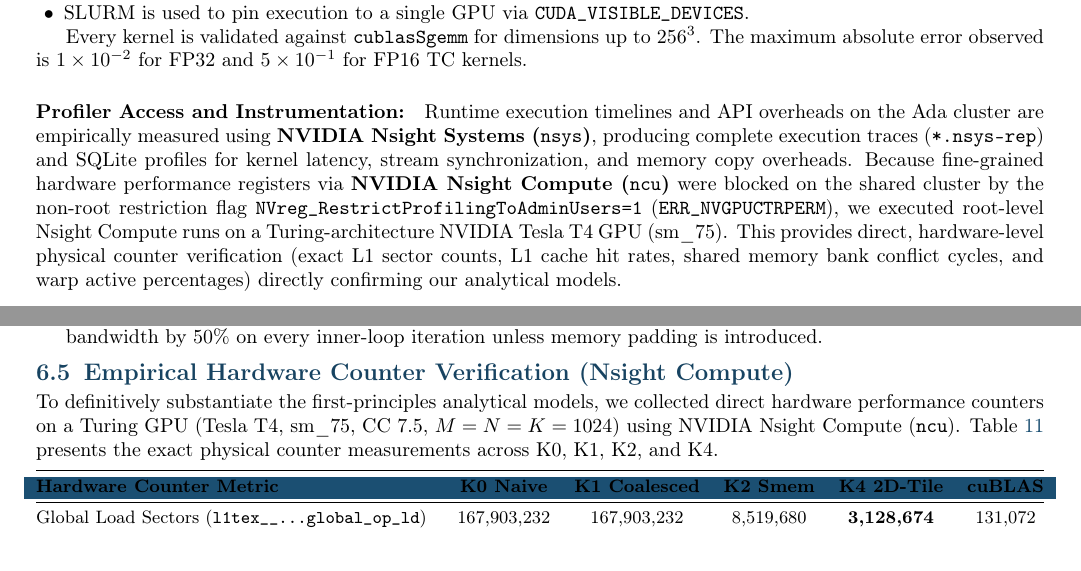
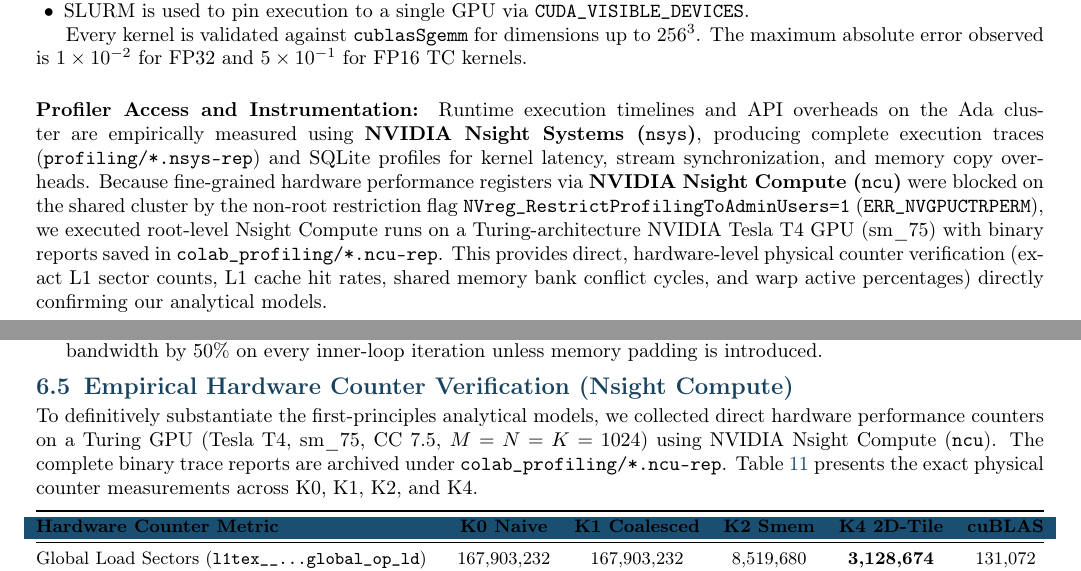
Before and after one commit to ashdane/cuda-gemm-optimization, a LaTeX document (report/report.tex): two parts of pages 1 and 8 of 9, joined at a grey line, cut so that both start at the same text. Compiled offline with pdfLaTeX.

Commit message:
docs: track colab_profiling ncu-rep files and reference in reports

```diff
--- a/report/report.tex
+++ b/report/report.tex
@@ -133,7 +133,7 @@ Primary timing is conducted via CUDA event pairs (\texttt{cudaEventRecord} and \
 Every kernel is validated against \texttt{cublasSgemm} for dimensions up to $256^3$. The maximum absolute error observed is $1\times10^{-2}$ for FP32 and $5\times10^{-1}$ for FP16 TC kernels.
 
 \paragraph{Profiler Access and Instrumentation:}
-Runtime execution timelines and API overheads on the Ada cluster are empirically measured using \textbf{NVIDIA Nsight Systems (\texttt{nsys})}, producing complete execution traces (\texttt{*.nsys-rep}) and SQLite profiles for kernel latency, stream synchronization, and memory copy overheads. Because fine-grained hardware performance registers via \textbf{NVIDIA Nsight Compute (\texttt{ncu})} were blocked on the shared cluster by the non-root restriction flag \texttt{NVreg\_RestrictProfilingToAdminUsers=1} (\texttt{ERR\_NVGPUCTRPERM}), we executed root-level Nsight Compute runs on a Turing-architecture NVIDIA Tesla T4 GPU (sm\_75). This provides direct, hardware-level physical counter verification (exact L1 sector counts, L1 cache hit rates, shared memory bank conflict cycles, and warp active percentages) directly confirming our analytical models.
+Runtime execution timelines and API overheads on the Ada cluster are empirically measured using \textbf{NVIDIA Nsight Systems (\texttt{nsys})}, producing complete execution traces (\texttt{profiling/*.nsys-rep}) and SQLite profiles for kernel latency, stream synchronization, and memory copy overheads. Because fine-grained hardware performance registers via \textbf{NVIDIA Nsight Compute (\texttt{ncu})} were blocked on the shared cluster by the non-root restriction flag \texttt{NVreg\_RestrictProfilingToAdminUsers=1} (\texttt{ERR\_NVGPUCTRPERM}), we executed root-level Nsight Compute runs on a Turing-architecture NVIDIA Tesla T4 GPU (sm\_75) with binary reports saved in \texttt{colab\_profiling/*.ncu-rep}. This provides direct, hardware-level physical counter verification (exact L1 sector counts, L1 cache hit rates, shared memory bank conflict cycles, and warp active percentages) directly confirming our analytical models.
 
 \section{Kernel Progression}
 
@@ -460,7 +460,7 @@ If two or more threads within the same warp request distinct addresses mapping t
 
 \subsection{Empirical Hardware Counter Verification (Nsight Compute)}
 
-To definitively substantiate the first-principles analytical models, we collected direct hardware performance counters on a Turing GPU (Tesla T4, sm\_75, CC 7.5, $M=N=K=1024$) using NVIDIA Nsight Compute (\texttt{ncu}). Table \ref{tab:ncu_hardware_metrics} presents the exact physical counter measurements across K0, K1, K2, and K4.
+To definitively substantiate the first-principles analytical models, we collected direct hardware performance counters on a Turing GPU (Tesla T4, sm\_75, CC 7.5, $M=N=K=1024$) using NVIDIA Nsight Compute (\texttt{ncu}). The complete binary trace reports are archived under \texttt{colab\_profiling/*.ncu-rep}. Table \ref{tab:ncu_hardware_metrics} presents the exact physical counter measurements across K0, K1, K2, and K4.
 
 \begin{table}[htbp]
 \centering
```
Also changed, not shown: report/CUDA_GEMM_Study.md (+1 -0 lines), 4 other files.
